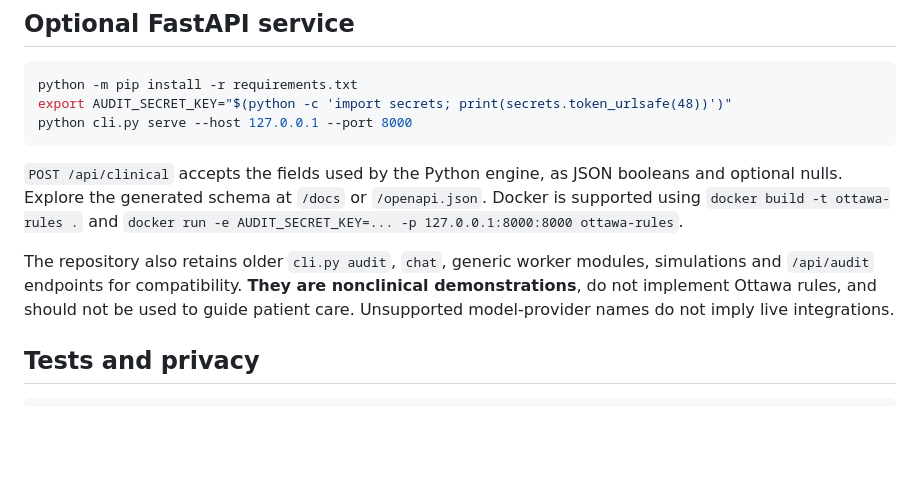
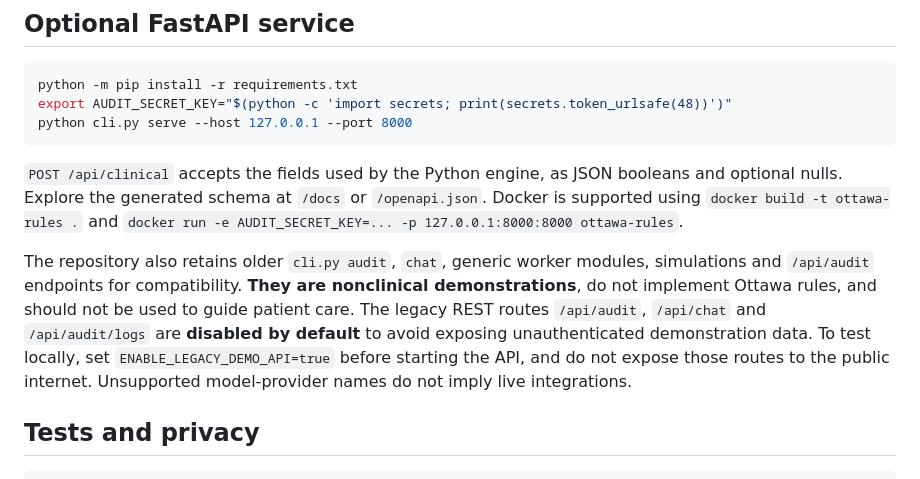
Before and after one commit to abusuraihsakhri/ottawa-ankle-knee-rules, a Markdown page: README.md, the part around the change. GitHub-like rendering; blank space fills up the shorter version.

Commit message:
docs: explain opt-in legacy API and data exposure risks

```diff
--- a/README.md
+++ b/README.md
@@ -56,7 +56,7 @@ python cli.py serve --host 127.0.0.1 --port 8000
 
 `POST /api/clinical` accepts the fields used by the Python engine, as JSON booleans and optional nulls. Explore the generated schema at `/docs` or `/openapi.json`. Docker is supported using `docker build -t ottawa-rules .` and `docker run -e AUDIT_SECRET_KEY=... -p 127.0.0.1:8000:8000 ottawa-rules`.
 
-The repository also retains older `cli.py audit`, `chat`, generic worker modules, simulations and `/api/audit` endpoints for compatibility. **They are nonclinical demonstrations**, do not implement Ottawa rules, and should not be used to guide patient care. Unsupported model-provider names do not imply live integrations.
+The repository also retains older `cli.py audit`, `chat`, generic worker modules, simulations and `/api/audit` endpoints for compatibility. **They are nonclinical demonstrations**, do not implement Ottawa rules, and should not be used to guide patient care. The legacy REST routes `/api/audit`, `/api/chat` and `/api/audit/logs` are **disabled by default** to avoid exposing unauthenticated demonstration data. To test locally, set `ENABLE_LEGACY_DEMO_API=true` before starting the API, and do not expose those routes to the public internet. Unsupported model-provider names do not imply live integrations.
 
 ## Tests and privacy
 
```
